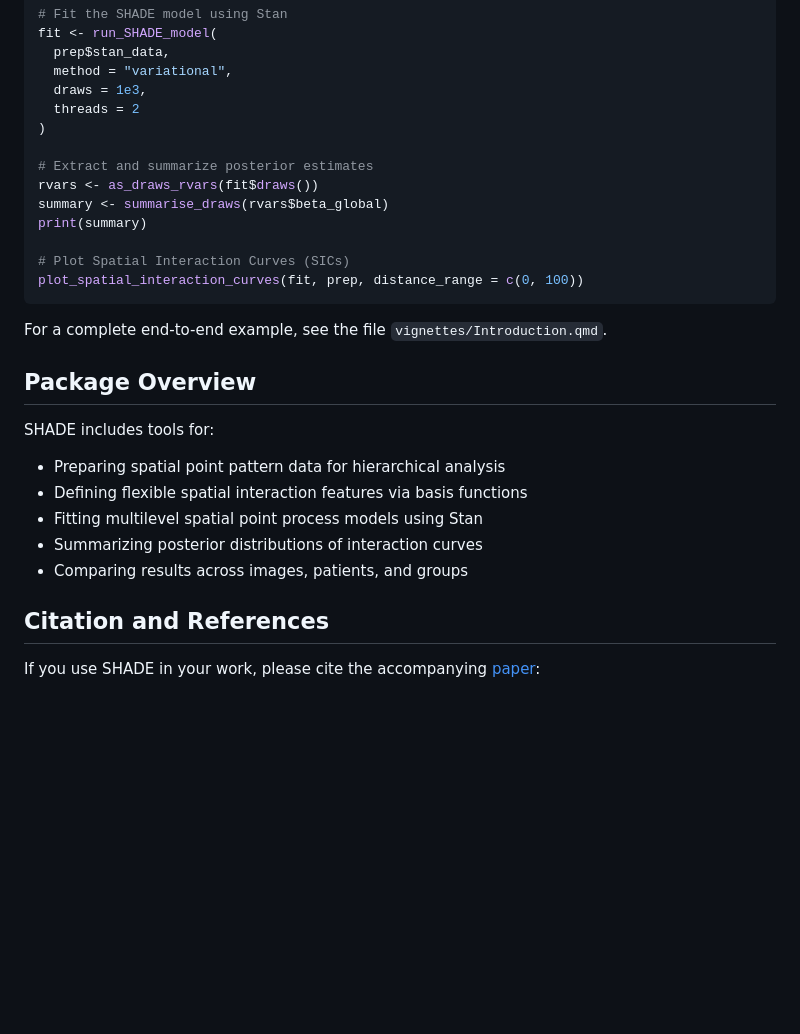
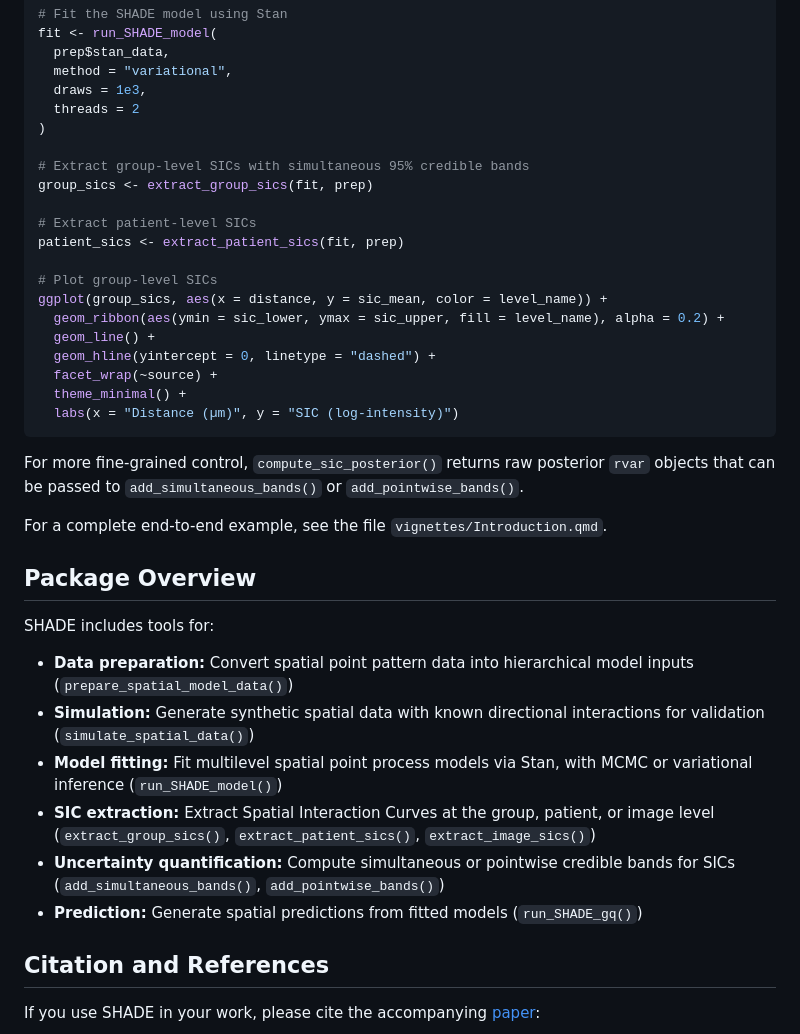
Before and after one commit to jeliason/SHADE, a Markdown page: README.md, the part around the change. Rendered like a GitHub page; blank space fills up the shorter version.

Commit message:
Update README with SIC extraction and credible band workflow

````diff
--- a/README.md
+++ b/README.md
@@ -97,14 +97,23 @@ fit <- run_SHADE_model(
   threads = 2
 )
 
-# Extract and summarize posterior estimates
-rvars <- as_draws_rvars(fit$draws())
-summary <- summarise_draws(rvars$beta_global)
-print(summary)
+# Extract group-level SICs with simultaneous 95% credible bands
+group_sics <- extract_group_sics(fit, prep)
 
-# Plot Spatial Interaction Curves (SICs)
-plot_spatial_interaction_curves(fit, prep, distance_range = c(0, 100))
+# Extract patient-level SICs
+patient_sics <- extract_patient_sics(fit, prep)
+
+# Plot group-level SICs
+ggplot(group_sics, aes(x = distance, y = sic_mean, color = level_name)) +
+  geom_ribbon(aes(ymin = sic_lower, ymax = sic_upper, fill = level_name), alpha = 0.2) +
+  geom_line() +
+  geom_hline(yintercept = 0, linetype = "dashed") +
+  facet_wrap(~source) +
+  theme_minimal() +
+  labs(x = "Distance (µm)", y = "SIC (log-intensity)")
 ```
+
+For more fine-grained control, `compute_sic_posterior()` returns raw posterior `rvar` objects that can be passed to `add_simultaneous_bands()` or `add_pointwise_bands()`.
 
 For a complete end-to-end example, see the file `vignettes/Introduction.qmd`.
 
@@ -112,11 +121,12 @@ For a complete end-to-end example, see the file `vignettes/Introduction.qmd`.
 
 SHADE includes tools for:
 
--   Preparing spatial point pattern data for hierarchical analysis
--   Defining flexible spatial interaction features via basis functions
--   Fitting multilevel spatial point process models using Stan
--   Summarizing posterior distributions of interaction curves
--   Comparing results across images, patients, and groups
+-   **Data preparation:** Convert spatial point pattern data into hierarchical model inputs (`prepare_spatial_model_data()`)
+-   **Simulation:** Generate synthetic spatial data with known directional interactions for validation (`simulate_spatial_data()`)
+-   **Model fitting:** Fit multilevel spatial point process models via Stan, with MCMC or variational inference (`run_SHADE_model()`)
+-   **SIC extraction:** Extract Spatial Interaction Curves at the group, patient, or image level (`extract_group_sics()`, `extract_patient_sics()`, `extract_image_sics()`)
+-   **Uncertainty quantification:** Compute simultaneous or pointwise credible bands for SICs (`add_simultaneous_bands()`, `add_pointwise_bands()`)
+-   **Prediction:** Generate spatial predictions from fitted models (`run_SHADE_gq()`)
 
 ## Citation and References
 
````
